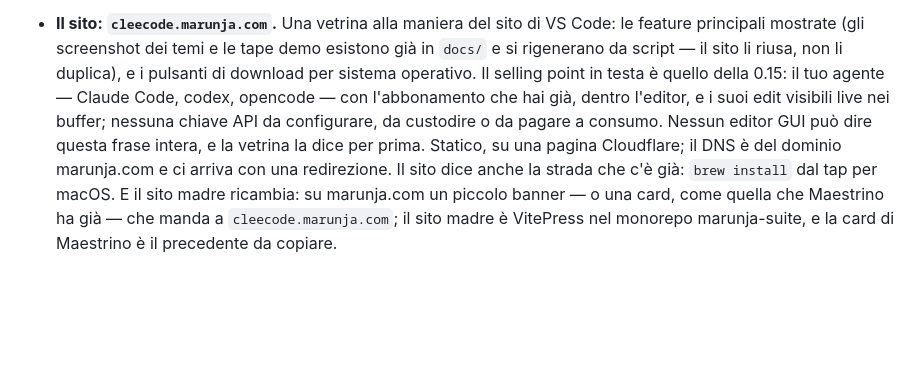
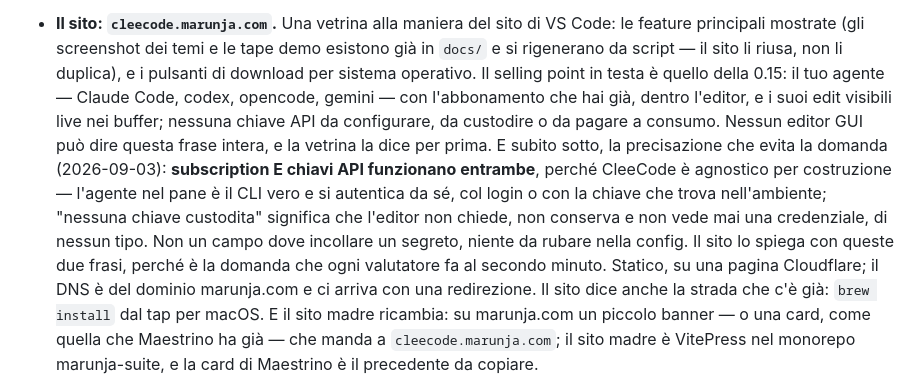
Before and after one commit to msavox/cleecode, a Markdown page: docs/ROADMAP.md, the part around the change. Drawn GitHub-style; blank space fills up the shorter version.

```diff
--- a/docs/ROADMAP.md
+++ b/docs/ROADMAP.md
@@ -2390,10 +2390,16 @@ Tre pezzi, in ordine di dipendenza:
   feature principali mostrate (gli screenshot dei temi e le tape demo esistono già in
   `docs/` e si rigenerano da script — il sito li riusa, non li duplica), e i pulsanti di
   download per sistema operativo. Il selling point in testa è quello della 0.15: il tuo
-  agente — Claude Code, codex, opencode — con l'abbonamento che hai già, dentro l'editor,
-  e i suoi edit visibili live nei buffer; nessuna chiave API da configurare, da custodire
-  o da pagare a consumo. Nessun editor GUI può dire questa frase intera, e la vetrina la
-  dice per prima. Statico, su una pagina Cloudflare; il DNS è del dominio
+  agente — Claude Code, codex, opencode, gemini — con l'abbonamento che hai già, dentro
+  l'editor, e i suoi edit visibili live nei buffer; nessuna chiave API da configurare, da
+  custodire o da pagare a consumo. Nessun editor GUI può dire questa frase intera, e la
+  vetrina la dice per prima. E subito sotto, la precisazione che evita la domanda
+  (2026-09-03): **subscription E chiavi API funzionano entrambe**, perché CleeCode è
+  agnostico per costruzione — l'agente nel pane è il CLI vero e si autentica da sé, col
+  login o con la chiave che trova nell'ambiente; "nessuna chiave custodita" significa che
+  l'editor non chiede, non conserva e non vede mai una credenziale, di nessun tipo. Non un
+  campo dove incollare un segreto, niente da rubare nella config. Il sito lo spiega con
+  queste due frasi, perché è la domanda che ogni valutatore fa al secondo minuto. Statico, su una pagina Cloudflare; il DNS è del dominio
   marunja.com e ci arriva con una redirezione. Il sito dice anche la strada che c'è già:
   `brew install` dal tap per macOS. E il sito madre ricambia: su marunja.com un piccolo
   banner — o una card, come quella che Maestrino ha già — che manda a
```
Also changed, not shown: README.md (+4 -1 lines), docs/features.md (+7 -2 lines).
